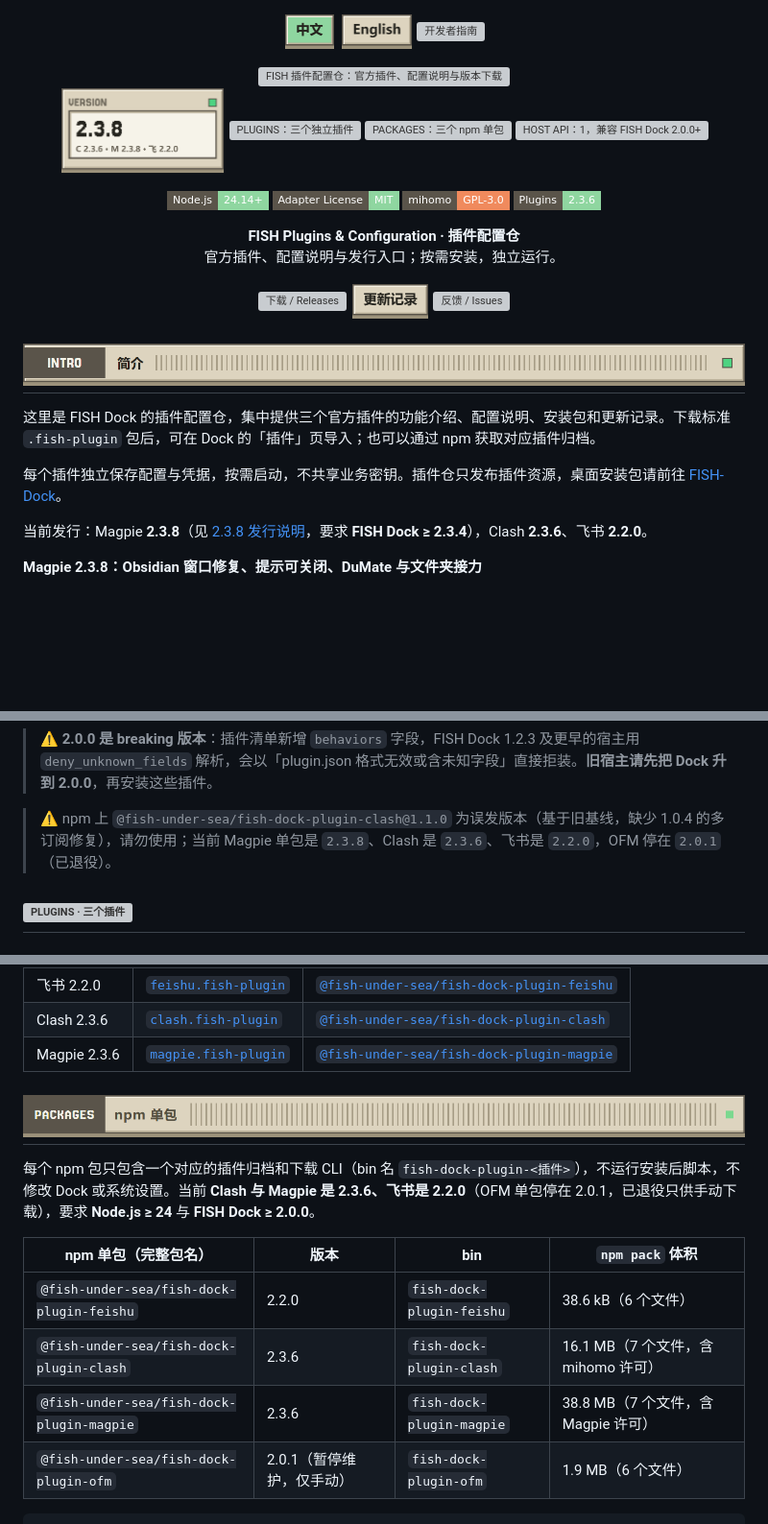
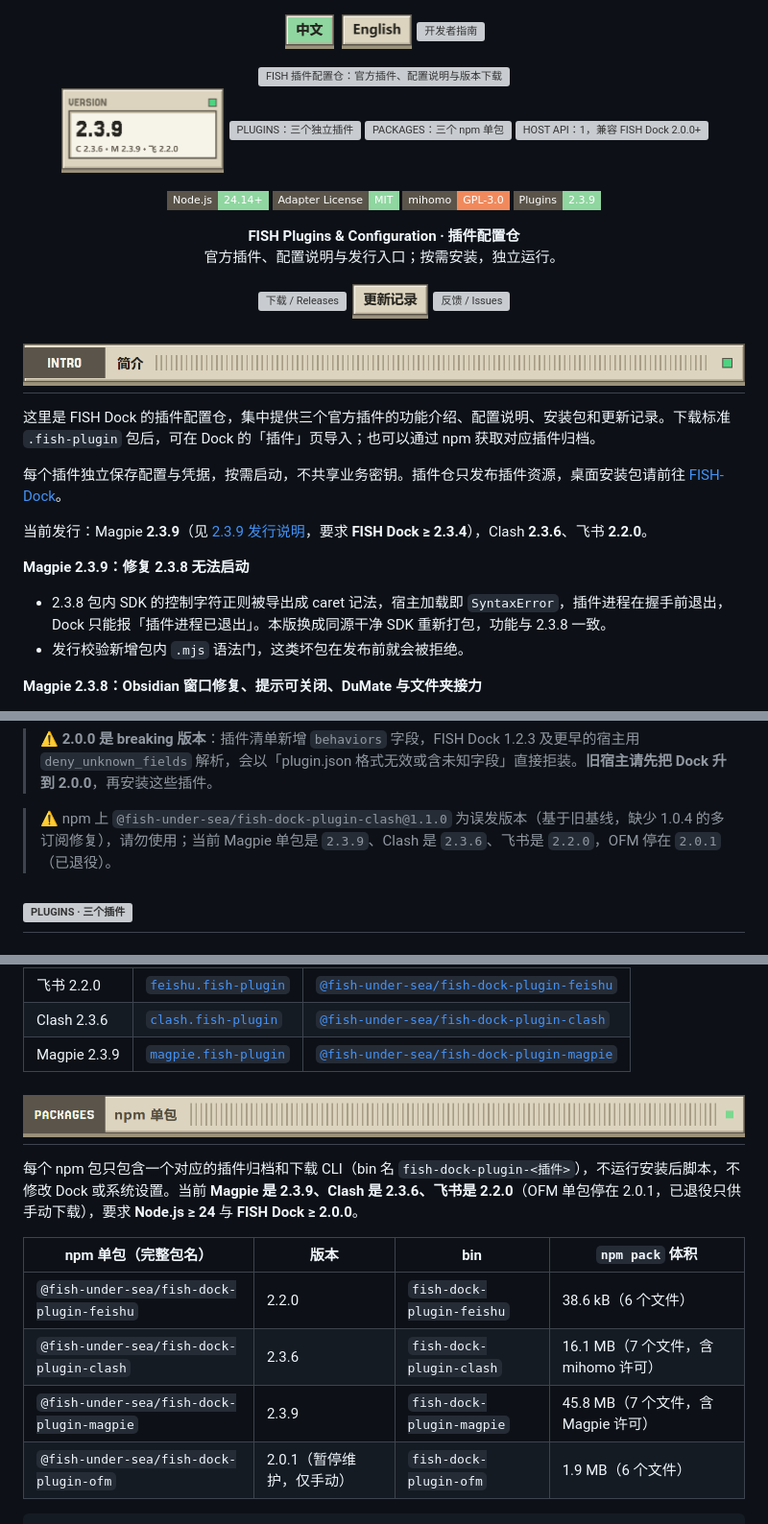
Before and after one commit to Fish-under-sea/FISH-DOCK-Plugins, a Markdown page: README.md, 3 parts joined by grey strips. Shown at 96% size. Rendered like a GitHub page; pictures changed too: assets/readme/config-stat-version-zh-light.png; badges without logos; blank space fills up the shorter version; grey boxes are pictures that could not be loaded.

````diff
--- a/README.md
+++ b/README.md
@@ -18,7 +18,7 @@
   <a href="https://github.com/Fish-under-sea/FISH-Dock"><picture><source media="(prefers-color-scheme: dark)" srcset="assets/readme/config-stat-channels-zh-dark.png"><img src="assets/readme/config-stat-channels-zh-light.png" alt="HOST API：1，兼容 FISH Dock 2.0.0+" width="23%"></picture></a>
 </p>
 
-<p><img src="https://img.shields.io/badge/Node.js-24.14%2B-8fd6a0?style=flat-square&amp;logo=nodedotjs&amp;logoColor=white&amp;labelColor=5a544a" alt="Node.js 24.14+"> <img src="https://img.shields.io/badge/Adapter%20License-MIT-8fd6a0?style=flat-square&amp;labelColor=5a544a" alt="插件适配代码许可 MIT"> <img src="https://img.shields.io/badge/mihomo-GPL--3.0-f08a5d?style=flat-square&amp;labelColor=5a544a" alt="随包 mihomo 许可 GPL-3.0"> <img src="https://img.shields.io/badge/Plugins-2.3.6-8fd6a0?style=flat-square&amp;labelColor=5a544a" alt="Clash 与 Magpie 2.3.6"></p>
+<p><img src="https://img.shields.io/badge/Node.js-24.14%2B-8fd6a0?style=flat-square&amp;logo=nodedotjs&amp;logoColor=white&amp;labelColor=5a544a" alt="Node.js 24.14+"> <img src="https://img.shields.io/badge/Adapter%20License-MIT-8fd6a0?style=flat-square&amp;labelColor=5a544a" alt="插件适配代码许可 MIT"> <img src="https://img.shields.io/badge/mihomo-GPL--3.0-f08a5d?style=flat-square&amp;labelColor=5a544a" alt="随包 mihomo 许可 GPL-3.0"> <img src="https://img.shields.io/badge/Plugins-2.3.9-8fd6a0?style=flat-square&amp;labelColor=5a544a" alt="Clash 2.3.6 与 Magpie 2.3.9"></p>
 <p><strong>FISH Plugins &amp; Configuration · 插件配置仓</strong><br>官方插件、配置说明与发行入口；按需安装，独立运行。</p>
 
 <p>
@@ -35,7 +35,12 @@
 
 每个插件独立保存配置与凭据，按需启动，不共享业务密钥。插件仓只发布插件资源，桌面安装包请前往 [FISH-Dock](https://github.com/Fish-under-sea/FISH-Dock)。
 
-当前发行：Magpie **2.3.8**（见 [2.3.8 发行说明](docs/releases/2.3.8.md)，要求 **FISH Dock ≥ 2.3.4**），Clash **2.3.6**、飞书 **2.2.0**。
+当前发行：Magpie **2.3.9**（见 [2.3.9 发行说明](docs/releases/2.3.9.md)，要求 **FISH Dock ≥ 2.3.4**），Clash **2.3.6**、飞书 **2.2.0**。
+
+**Magpie 2.3.9：修复 2.3.8 无法启动**
+
+- 2.3.8 包内 SDK 的控制字符正则被导出成 caret 记法，宿主加载即 `SyntaxError`，插件进程在握手前退出，Dock 只能报「插件进程已退出」。本版换成同源干净 SDK 重新打包，功能与 2.3.8 一致。
+- 发行校验新增包内 `.mjs` 语法门，这类坏包在发布前就会被拒绝。
 
 **Magpie 2.3.8：Obsidian 窗口修复、提示可关闭、DuMate 与文件夹接力**
 
@@ -149,7 +154,7 @@
 
 > ⚠️ **2.0.0 是 breaking 版本**：插件清单新增 `behaviors` 字段，FISH Dock 1.2.3 及更早的宿主用 `deny_unknown_fields` 解析，会以「plugin.json 格式无效或含未知字段」直接拒装。**旧宿主请先把 Dock 升到 2.0.0**，再安装这些插件。
 
-> ⚠️ npm 上 `@fish-under-sea/fish-dock-plugin-clash@1.1.0` 为误发版本（基于旧基线，缺少 1.0.4 的多订阅修复），请勿使用；当前 Magpie 单包是 `2.3.8`、Clash 是 `2.3.6`、飞书是 `2.2.0`，OFM 停在 `2.0.1`（已退役）。
+> ⚠️ npm 上 `@fish-under-sea/fish-dock-plugin-clash@1.1.0` 为误发版本（基于旧基线，缺少 1.0.4 的多订阅修复），请勿使用；当前 Magpie 单包是 `2.3.9`、Clash 是 `2.3.6`、飞书是 `2.2.0`，OFM 停在 `2.0.1`（已退役）。
 
 <h2 id="plugins"><picture><source media="(prefers-color-scheme: dark)" srcset="assets/readme/section-features-dark.png"><img src="assets/readme/section-features-light.png" alt="PLUGINS · 三个插件" width="100%"></picture></h2>
 
@@ -197,17 +202,17 @@
 | --- | --- | --- |
 | 飞书 2.2.0 | [`feishu.fish-plugin`](https://github.com/Fish-under-sea/FISH-DOCK-Plugins/releases/download/v2.2.0/feishu.fish-plugin) | [`@fish-under-sea/fish-dock-plugin-feishu`](https://www.npmjs.com/package/@fish-under-sea/fish-dock-plugin-feishu) |
 | Clash 2.3.6 | [`clash.fish-plugin`](https://github.com/Fish-under-sea/FISH-DOCK-Plugins/releases/download/v2.3.6/clash.fish-plugin) | [`@fish-under-sea/fish-dock-plugin-clash`](https://www.npmjs.com/package/@fish-under-sea/fish-dock-plugin-clash/v/2.3.6) |
-| Magpie 2.3.6 | [`magpie.fish-plugin`](https://github.com/Fish-under-sea/FISH-DOCK-Plugins/releases/download/v2.3.6/magpie.fish-plugin) | [`@fish-under-sea/fish-dock-plugin-magpie`](https://www.npmjs.com/package/@fish-under-sea/fish-dock-plugin-magpie/v/2.3.6) |
+| Magpie 2.3.9 | [`magpie.fish-plugin`](https://github.com/Fish-under-sea/FISH-DOCK-Plugins/releases/download/v2.3.9/magpie.fish-plugin) | [`@fish-under-sea/fish-dock-plugin-magpie`](https://www.npmjs.com/package/@fish-under-sea/fish-dock-plugin-magpie/v/2.3.9) |
 
 <h2 id="packages"><picture><source media="(prefers-color-scheme: dark)" srcset="assets/readme/section-packages-dark.png"><img src="assets/readme/section-packages-light.png" alt="PACKAGES · npm 单包" width="100%"></picture></h2>
 
-每个 npm 包只包含一个对应的插件归档和下载 CLI（bin 名 `fish-dock-plugin-<插件>`），不运行安装后脚本，不修改 Dock 或系统设置。当前 **Clash 与 Magpie 是 2.3.6、飞书是 2.2.0**（OFM 单包停在 2.0.1，已退役只供手动下载），要求 **Node.js ≥ 24** 与 **FISH Dock ≥ 2.0.0**。
+每个 npm 包只包含一个对应的插件归档和下载 CLI（bin 名 `fish-dock-plugin-<插件>`），不运行安装后脚本，不修改 Dock 或系统设置。当前 **Magpie 是 2.3.9、Clash 是 2.3.6、飞书是 2.2.0**（OFM 单包停在 2.0.1，已退役只供手动下载），要求 **Node.js ≥ 24** 与 **FISH Dock ≥ 2.0.0**。
 
 | npm 单包（完整包名） | 版本 | bin | `npm pack` 体积 |
 | --- | --- | --- | --- |
 | `@fish-under-sea/fish-dock-plugin-feishu` | 2.2.0 | `fish-dock-plugin-feishu` | 38.6 kB（6 个文件） |
 | `@fish-under-sea/fish-dock-plugin-clash` | 2.3.6 | `fish-dock-plugin-clash` | 16.1 MB（7 个文件，含 mihomo 许可） |
-| `@fish-under-sea/fish-dock-plugin-magpie` | 2.3.6 | `fish-dock-plugin-magpie` | 38.8 MB（7 个文件，含 Magpie 许可） |
+| `@fish-under-sea/fish-dock-plugin-magpie` | 2.3.9 | `fish-dock-plugin-magpie` | 45.8 MB（7 个文件，含 Magpie 许可） |
 | `@fish-under-sea/fish-dock-plugin-ofm` | 2.0.1（暂停维护，仅手动） | `fish-dock-plugin-ofm` | 1.9 MB（6 个文件） |
 
 ```powershell
````
Also changed, not shown: other parts of README.md (+3 -3 lines), docs/maintainers/README.md (+2 -2 lines), docs/releases/2.3.9.md (added, +33 -0 lines), assets/readme/config-stat-version-zh-dark.png, 2 other files.
